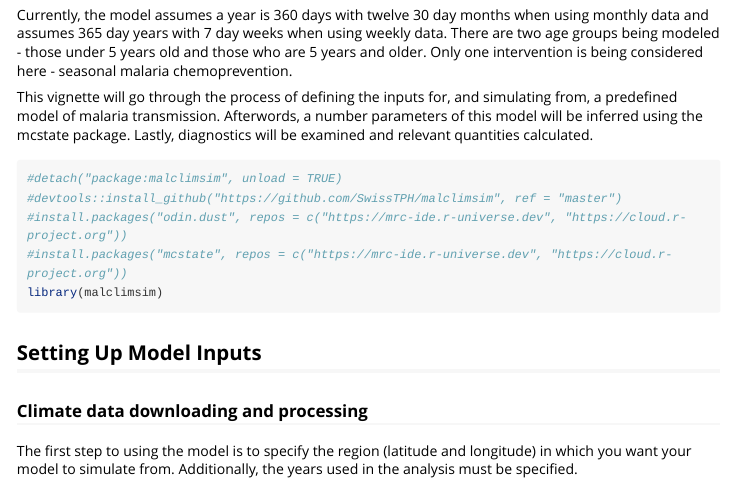
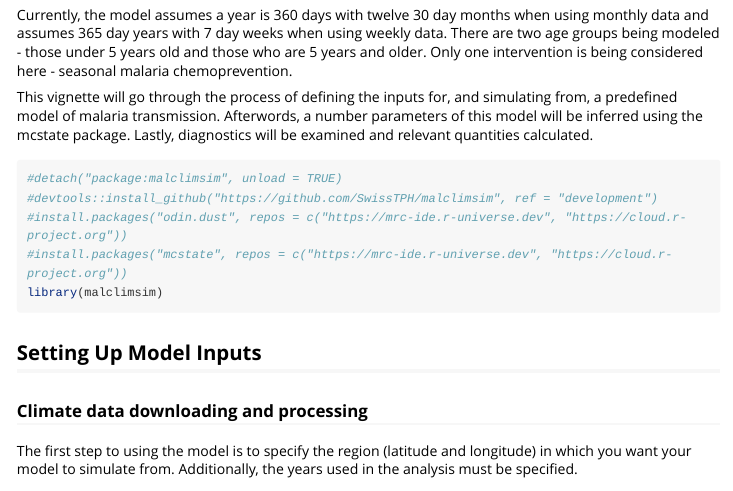
Before and after one commit to SwissTPH/malclimsim, an R Markdown document (vignettes/using-malclimsim.Rmd): the page in a window 1100 px wide, from 420 px down. Rendered offline with R 4.5, knitr and Pandoc, with nearby package versions; long lines of code are wrapped.

````diff
--- a/vignettes/using-malclimsim.Rmd
+++ b/vignettes/using-malclimsim.Rmd
@@ -27,7 +27,7 @@
 
 ```{r message=FALSE, warning=FALSE}
 #detach("package:malclimsim", unload = TRUE)
-#devtools::install_github("https://github.com/SwissTPH/malclimsim", ref = "master")
+#devtools::install_github("https://github.com/SwissTPH/malclimsim", ref = "development")
 #install.packages("odin.dust", repos = c("https://mrc-ide.r-universe.dev", "https://cloud.r-project.org"))
 #install.packages("mcstate", repos = c("https://mrc-ide.r-universe.dev", "https://cloud.r-project.org"))
 library(malclimsim)
````
